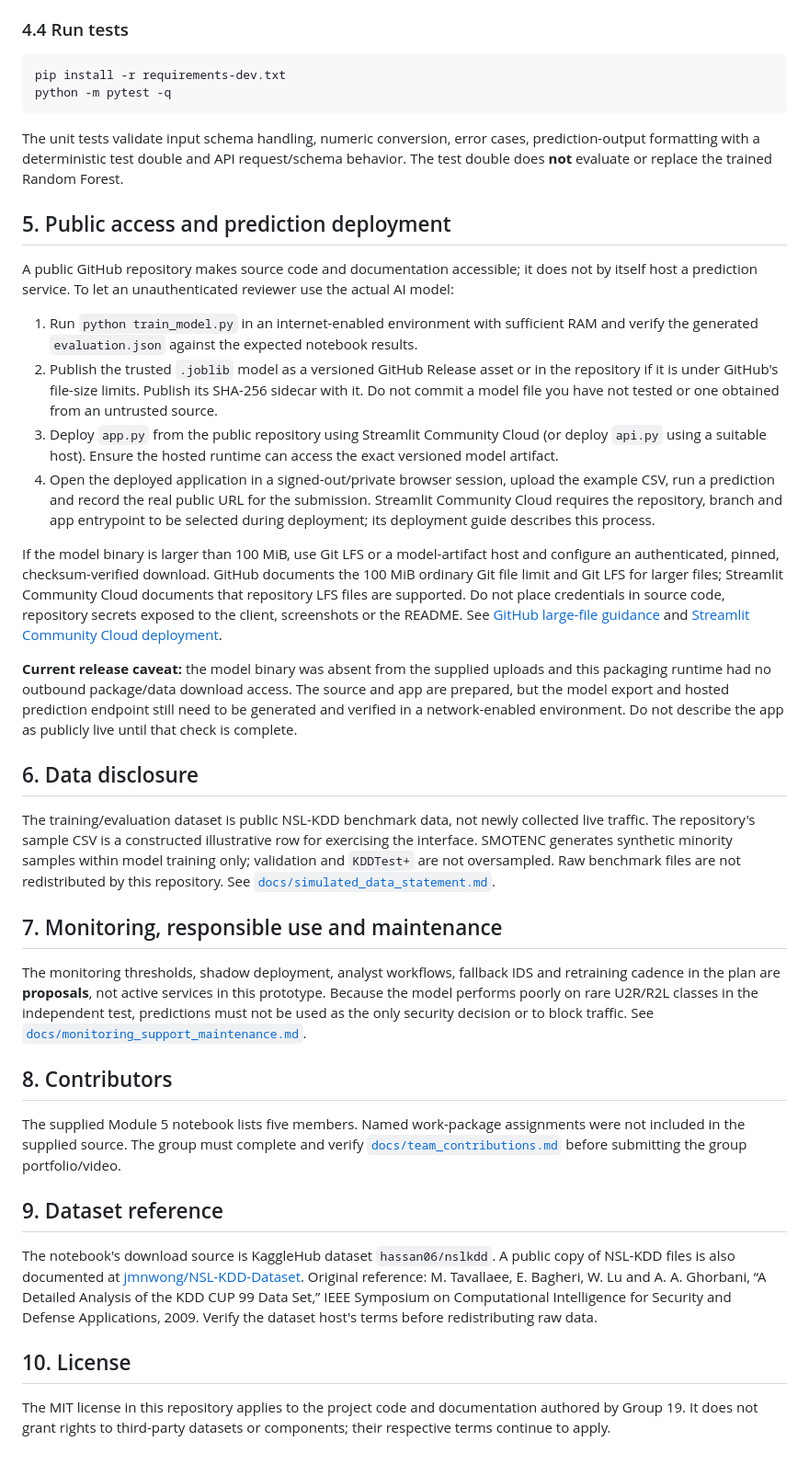
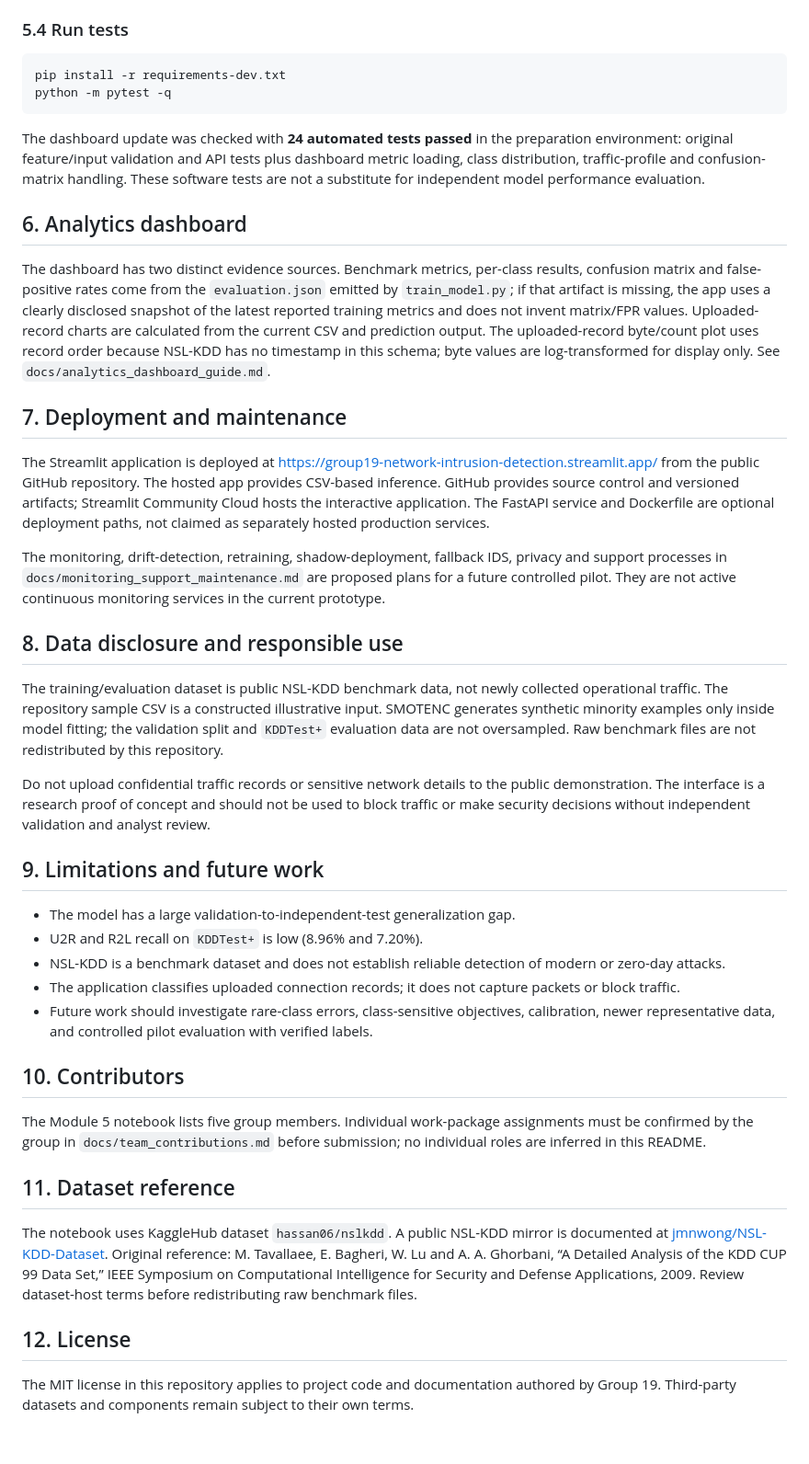
Before and after one commit to adugnaNecho/FUSE-AI-201-Network-Intrusion-Detection, a Markdown page: README.md, the part around one of its changes. Shown at 92% size. Rendered like a GitHub page.

````diff
--- a/README.md
+++ b/README.md
@@ -130,43 +130,46 @@ uvicorn api:app --reload
 - `/docs` provides interactive API documentation.
 
-### 4.4 Run tests
+### 5.4 Run tests
 
 ```bash
 pip install -r requirements-dev.txt
 python -m pytest -q
 ```
 
-The unit tests validate input schema handling, numeric conversion, error cases, prediction-output formatting with a deterministic test double and API request/schema behavior. The test double does **not** evaluate or replace the trained Random Forest.
+The dashboard update was checked with **24 automated tests passed** in the preparation environment: original feature/input validation and API tests plus dashboard metric loading, class distribution, traffic-profile and confusion-matrix handling. These software tests are not a substitute for independent model performance evaluation.
 
-## 5. Public access and prediction deployment
+## 6. Analytics dashboard
 
-A public GitHub repository makes source code and documentation accessible; it does not by itself host a prediction service. To let an unauthenticated reviewer use the actual AI model:
+The dashboard has two distinct evidence sources. Benchmark metrics, per-class results, confusion matrix and false-positive rates come from the `evaluation.json` emitted by `train_model.py`; if that artifact is missing, the app uses a clearly disclosed snapshot of the latest reported training metrics and does not invent matrix/FPR values. Uploaded-record charts are calculated from the current CSV and prediction output. The uploaded-record byte/count plot uses record order because NSL-KDD has no timestamp in this schema; byte values are log-transformed for display only. See `docs/analytics_dashboard_guide.md`.
 
-1. Run `python train_model.py` in an internet-enabled environment with sufficient RAM and verify the generated `evaluation.json` against the expected notebook results.
-2. Publish the trusted `.joblib` model as a versioned GitHub Release asset or in the repository if it is under GitHub's file-size limits. Publish its SHA-256 sidecar with it. Do not commit a model file you have not tested or one obtained from an untrusted source.
-3. Deploy `app.py` from the public repository using Streamlit Community Cloud (or deploy `api.py` using a suitable host). Ensure the hosted runtime can access the exact versioned model artifact.
-4. Open the deployed application in a signed-out/private browser session, upload the example CSV, run a prediction and record the real public URL for the submission. Streamlit Community Cloud requires the repository, branch and app entrypoint to be selected during deployment; its deployment guide describes this process.
+## 7. Deployment and maintenance
 
-If the model binary is larger than 100 MiB, use Git LFS or a model-artifact host and configure an authenticated, pinned, checksum-verified download. GitHub documents the 100 MiB ordinary Git file limit and Git LFS for larger files; Streamlit Community Cloud documents that repository LFS files are supported. Do not place credentials in source code, repository secrets exposed to the client, screenshots or the README. See [GitHub large-file guidance](https://docs.github.com/en/repositories/working-with-files/managing-large-files/about-large-files-on-github) and [Streamlit Community Cloud deployment](https://docs.streamlit.io/deploy/streamlit-community-cloud/deploy-your-app/deploy).
+The Streamlit application is deployed at [https://group19-network-intrusion-detection.streamlit.app/](https://group19-network-intrusion-detection.streamlit.app/) from the public GitHub repository. The hosted app provides CSV-based inference. GitHub provides source control and versioned artifacts; Streamlit Community Cloud hosts the interactive application. The FastAPI service and Dockerfile are optional deployment paths, not claimed as separately hosted production services.
 
-**Current release caveat:** the model binary was absent from the supplied uploads and this packaging runtime had no outbound package/data download access. The source and app are prepared, but the model export and hosted prediction endpoint still need to be generated and verified in a network-enabled environment. Do not describe the app as publicly live until that check is complete.
+The monitoring, drift-detection, retraining, shadow-deployment, fallback IDS, privacy and support processes in `docs/monitoring_support_maintenance.md` are proposed plans for a future controlled pilot. They are not active continuous monitoring services in the current prototype.
 
-## 6. Data disclosure
+## 8. Data disclosure and responsible use
 
-The training/evaluation dataset is public NSL-KDD benchmark data, not newly collected live traffic. The repository's sample CSV is a constructed illustrative row for exercising the interface. SMOTENC generates synthetic minority samples within model training only; validation and `KDDTest+` are not oversampled. Raw benchmark files are not redistributed by this repository. See [`docs/simulated_data_statement.md`](docs/simulated_data_statement.md).
+The training/evaluation dataset is public NSL-KDD benchmark data, not newly collected operational traffic. The repository sample CSV is a constructed illustrative input. SMOTENC generates synthetic minority examples only inside model fitting; the validation split and `KDDTest+` evaluation data are not oversampled. Raw benchmark files are not redistributed by this repository.
 
-## 7. Monitoring, responsible use and maintenance
+Do not upload confidential traffic records or sensitive network details to the public demonstration. The interface is a research proof of concept and should not be used to block traffic or make security decisions without independent validation and analyst review.
 
-The monitoring thresholds, shadow deployment, analyst workflows, fallback IDS and retraining cadence in the plan are **proposals**, not active services in this prototype. Because the model performs poorly on rare U2R/R2L classes in the independent test, predictions must not be used as the only security decision or to block traffic. See [`docs/monitoring_support_maintenance.md`](docs/monitoring_support_maintenance.md).
+## 9. Limitations and future work
 
-## 8. Contributors
+- The model has a large validation-to-independent-test generalization gap.
+- U2R and R2L recall on `KDDTest+` is low (8.96% and 7.20%).
+- NSL-KDD is a benchmark dataset and does not establish reliable detection of modern or zero-day attacks.
+- The application classifies uploaded connection records; it does not capture packets or block traffic.
+- Future work should investigate rare-class errors, class-sensitive objectives, calibration, newer representative data, and controlled pilot evaluation with verified labels.
 
-The supplied Module 5 notebook lists five members. Named work-package assignments were not included in the supplied source. The group must complete and verify [`docs/team_contributions.md`](docs/team_contributions.md) before submitting the group portfolio/video.
+## 10. Contributors
 
-## 9. Dataset reference
+The Module 5 notebook lists five group members. Individual work-package assignments must be confirmed by the group in `docs/team_contributions.md` before submission; no individual roles are inferred in this README.
 
-The notebook's download source is KaggleHub dataset `hassan06/nslkdd`. A public copy of NSL-KDD files is also documented at [jmnwong/NSL-KDD-Dataset](https://github.com/jmnwong/NSL-KDD-Dataset). Original reference: M. Tavallaee, E. Bagheri, W. Lu and A. A. Ghorbani, “A Detailed Analysis of the KDD CUP 99 Data Set,” IEEE Symposium on Computational Intelligence for Security and Defense Applications, 2009. Verify the dataset host's terms before redistributing raw data.
+## 11. Dataset reference
 
-## 10. License
+The notebook uses KaggleHub dataset `hassan06/nslkdd`. A public NSL-KDD mirror is documented at [jmnwong/NSL-KDD-Dataset](https://github.com/jmnwong/NSL-KDD-Dataset). Original reference: M. Tavallaee, E. Bagheri, W. Lu and A. A. Ghorbani, “A Detailed Analysis of the KDD CUP 99 Data Set,” IEEE Symposium on Computational Intelligence for Security and Defense Applications, 2009. Review dataset-host terms before redistributing raw benchmark files.
 
-The MIT license in this repository applies to the project code and documentation authored by Group 19. It does not grant rights to third-party datasets or components; their respective terms continue to apply.
+## 12. License
+
+The MIT license in this repository applies to project code and documentation authored by Group 19. Third-party datasets and components remain subject to their own terms.
````
Also changed, not shown: other parts of README.md (+69 -69 lines), docs/analytics_dashboard_guide.md (added, +59 -0 lines), docs/evaluation_and_limitations.md (+44 -19 lines), docs/submission_checklist.md (+24 -20 lines), docs/test_results.md (added, +71 -0 lines), docs/assets/streamlit_prediction_demo.png (added), 5 other files.
